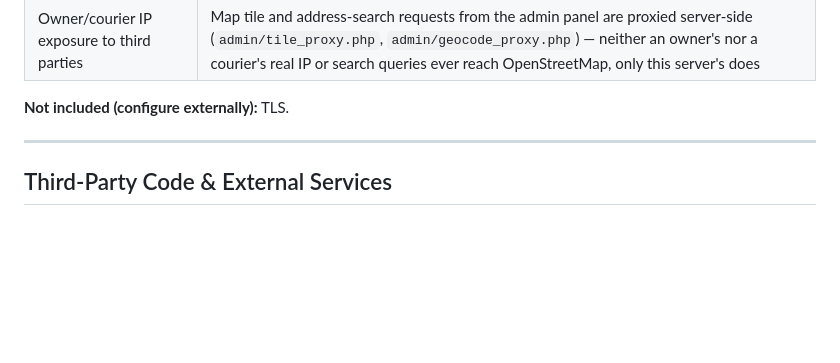
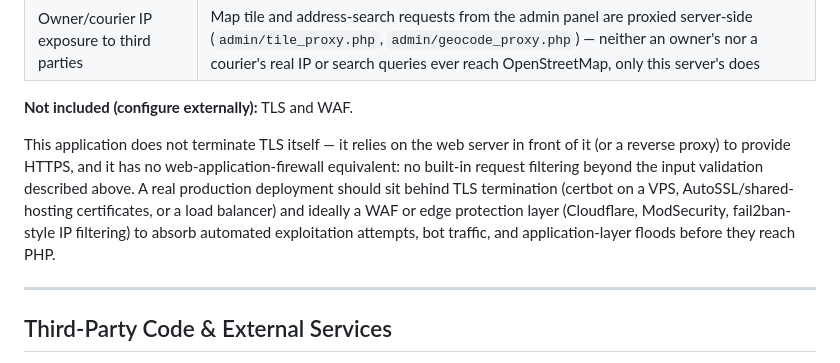
Before and after one commit to kilerdevs/DeadDropMGMT, a Markdown page: README.md, the part around the change. Drawn GitHub-style; blank space fills up the shorter version.

Commit message:
Document external TLS and WAF requirements in the security model
The security table already admitted TLS was out of scope, but only as a
one-word footnote, which understates what a production deployment
actually needs: this app neither terminates TLS nor performs any WAF-style
request filtering, so both have to come from the surrounding stack.
Expand the note into a proper caveat with concrete examples (certbot,
AutoSSL, load balancers; Cloudflare, ModSecurity, fail2ban) so an
operator skimming the README does not mistake the in-app mitigations for
a complete perimeter.

```diff
--- a/README.md
+++ b/README.md
@@ -101,7 +101,9 @@ The author provides this software **"as is," without warranty of any kind**, and
 | Unaccountable writes | Every admin create/edit/delete/setting-change logged with actor, IP, timestamp |
 | Owner/courier IP exposure to third parties | Map tile and address-search requests from the admin panel are proxied server-side (`admin/tile_proxy.php`, `admin/geocode_proxy.php`) — neither an owner's nor a courier's real IP or search queries ever reach OpenStreetMap, only this server's does |
 
-**Not included (configure externally):** TLS.
+**Not included (configure externally):** TLS and WAF.
+
+This application does not terminate TLS itself — it relies on the web server in front of it (or a reverse proxy) to provide HTTPS, and it has no web-application-firewall equivalent: no built-in request filtering beyond the input validation described above. A real production deployment should sit behind TLS termination (certbot on a VPS, AutoSSL/shared-hosting certificates, or a load balancer) and ideally a WAF or edge protection layer (Cloudflare, ModSecurity, fail2ban-style IP filtering) to absorb automated exploitation attempts, bot traffic, and application-layer floods before they reach PHP.
 
 ---
 
```
